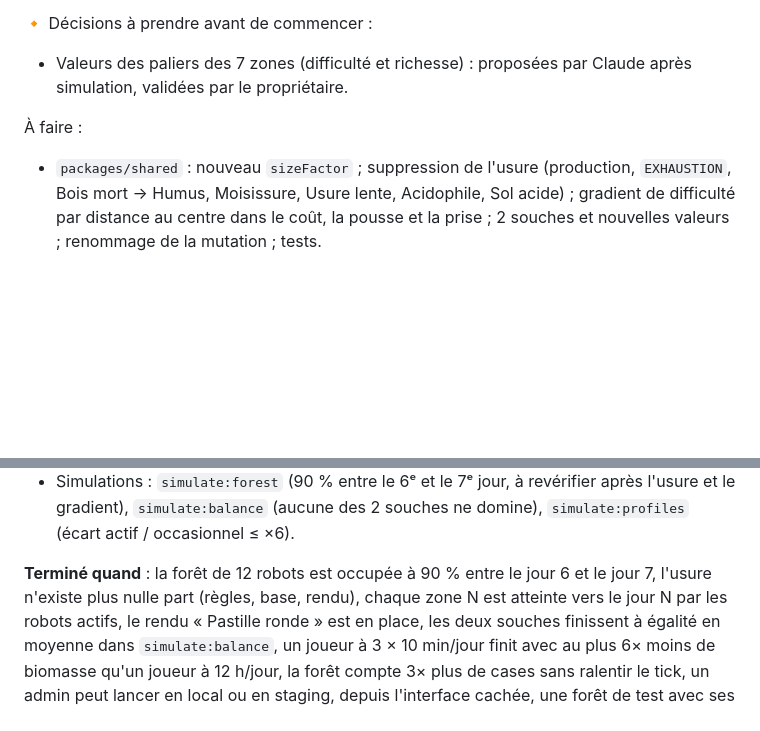
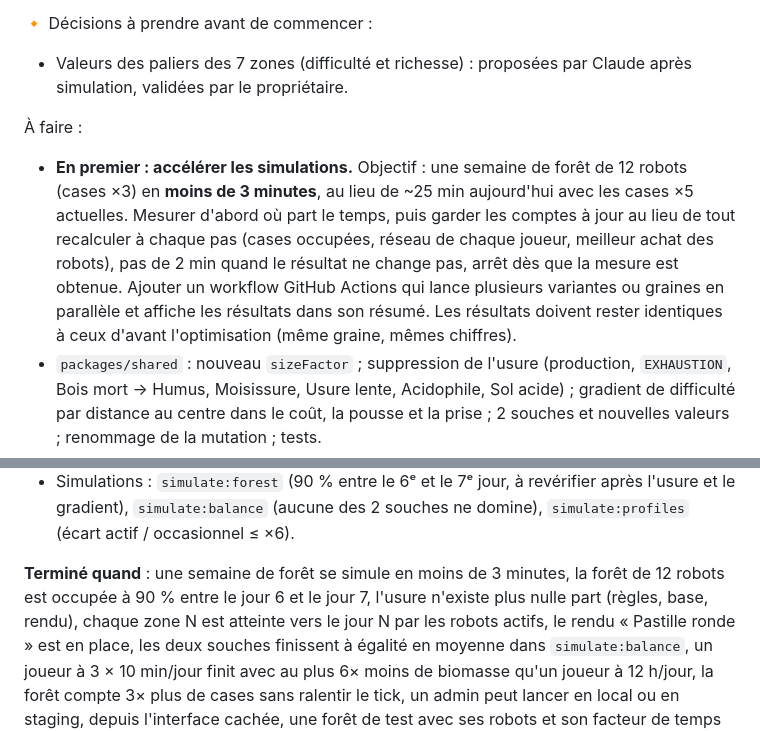
Before and after one commit to Kromiss/Mycelium, a Markdown page: docs/roadmap.md, 2 parts joined by grey strips. GitHub-like rendering; blank space fills up the shorter version.

Commit message:
Roadmap: M9 starts by speeding up the simulations (a forest week under 3 minutes)
Co-Authored-By: Claude Opus 5.5 <noreply@anthropic.com>
Claude-Session: https://claude.ai/code/session_012iyi2pVJNdpc68z6jQgPMS

```diff
--- a/docs/roadmap.md
+++ b/docs/roadmap.md
@@ -479,6 +479,13 @@ visé ; un robot connecté 24 h/24 ne fait que **0,5 à 0,8 action utile par min
   validées par le propriétaire.
 
 À faire :
+- **En premier : accélérer les simulations.** Objectif : une semaine de forêt de 12 robots (cases ×3) en
+  **moins de 3 minutes**, au lieu de ~25 min aujourd'hui avec les cases ×5 actuelles. Mesurer d'abord où part le
+  temps, puis garder les comptes à jour au lieu de tout recalculer à chaque pas (cases occupées, réseau de chaque
+  joueur, meilleur achat des robots), pas de 2 min quand le résultat ne change pas, arrêt dès que la mesure est
+  obtenue. Ajouter un workflow GitHub Actions qui lance plusieurs variantes ou graines en parallèle et affiche les
+  résultats dans son résumé. Les résultats doivent rester identiques à ceux d'avant l'optimisation (même graine,
+  mêmes chiffres).
 - `packages/shared` : nouveau `sizeFactor` ; suppression de l'usure (production, `EXHAUSTION`, Bois mort →
   Humus, Moisissure, Usure lente, Acidophile, Sol acide) ; gradient de difficulté par distance au centre dans le coût, la pousse et la prise ;
   2 souches et nouvelles valeurs ; renommage de la mutation ; tests.
@@ -497,7 +504,7 @@ visé ; un robot connecté 24 h/24 ne fait que **0,5 à 0,8 action utile par min
   gradient), `simulate:balance` (aucune des 2 souches ne domine), `simulate:profiles` (écart actif /
   occasionnel ≤ ×6).
 
-**Terminé quand** : la forêt de 12 robots est occupée à 90 % entre le jour 6 et le jour 7, l'usure n'existe
+**Terminé quand** : une semaine de forêt se simule en moins de 3 minutes, la forêt de 12 robots est occupée à 90 % entre le jour 6 et le jour 7, l'usure n'existe
 plus nulle part (règles, base, rendu), chaque zone N est atteinte vers le jour N par les robots actifs, le rendu « Pastille ronde » est en place,
 les deux souches finissent à égalité en moyenne dans `simulate:balance`, un joueur à 3 × 10 min/jour finit avec au plus 6× moins
 de biomasse qu'un joueur à 12 h/jour, la forêt compte 3× plus de cases sans ralentir le tick, un admin peut lancer en local ou en staging, depuis l'interface cachée,
```
